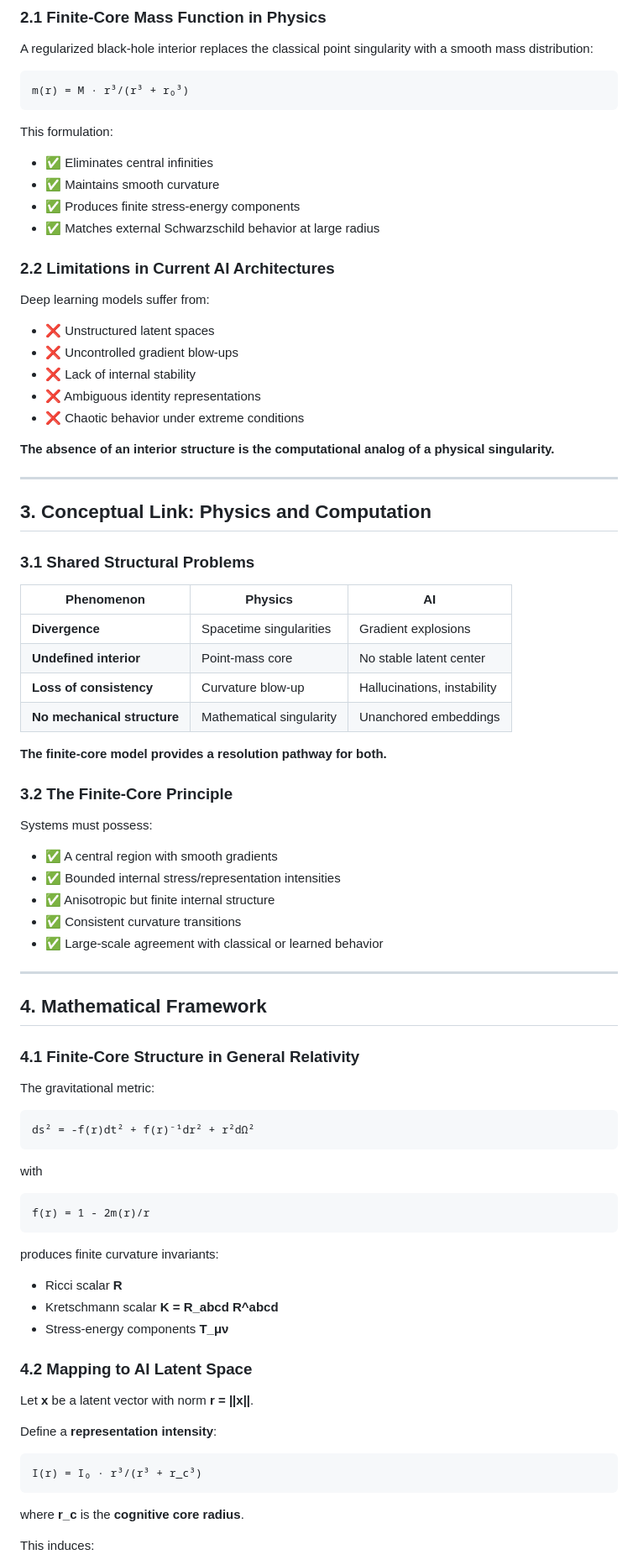
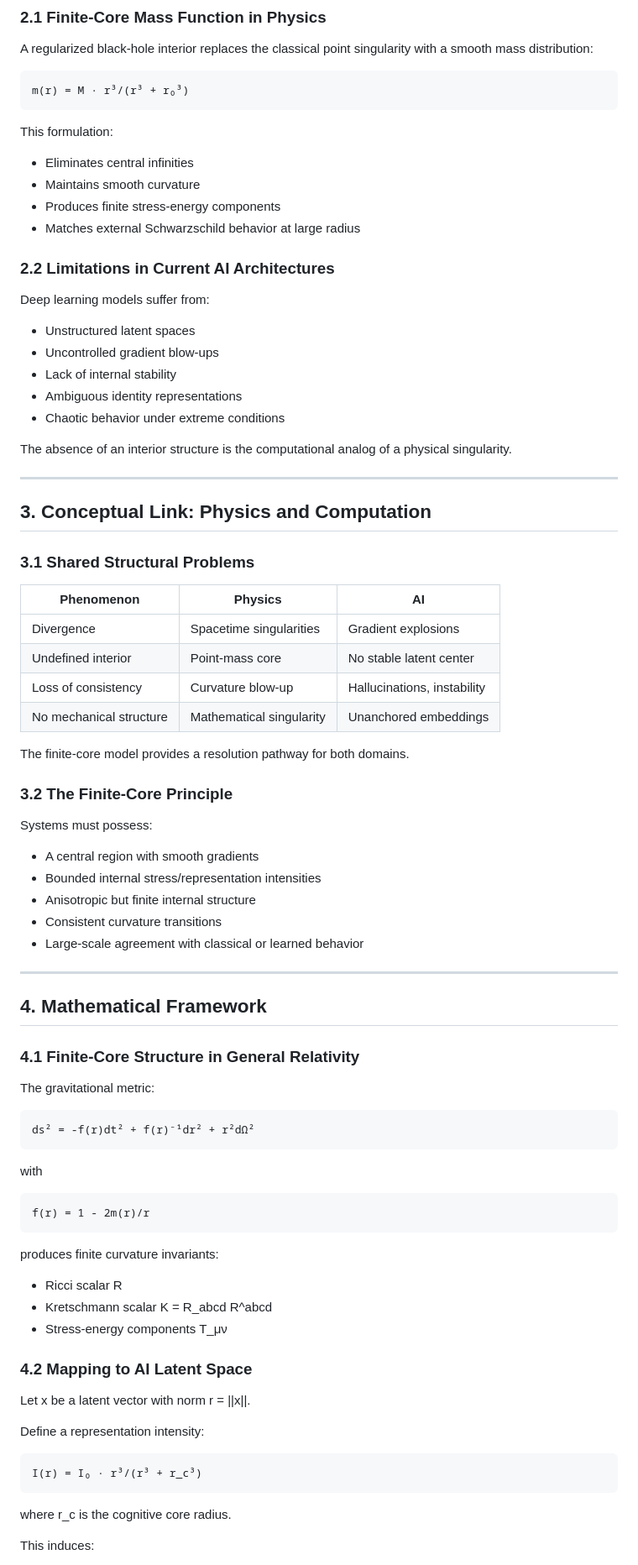
Before and after one commit to Ada40/fractal-harmonic-framework, a Markdown page: UNIFIED_FINITE_CORE_MODEL.md, the part around the change printed below. Shown: that part at 84% size. GitHub-like rendering.

Commit message:
Update unified finite-core model: Remove emojis, professional formatting

````diff
--- a/UNIFIED_FINITE_CORE_MODEL.md
+++ b/UNIFIED_FINITE_CORE_MODEL.md
@@ -32,21 +32,21 @@ m(r) = M · r³/(r³ + r₀³)
 ```
 
 This formulation:
-- ✅ Eliminates central infinities
-- ✅ Maintains smooth curvature
-- ✅ Produces finite stress-energy components
-- ✅ Matches external Schwarzschild behavior at large radius
+- Eliminates central infinities
+- Maintains smooth curvature
+- Produces finite stress-energy components
+- Matches external Schwarzschild behavior at large radius
 
 ### 2.2 Limitations in Current AI Architectures
 
 Deep learning models suffer from:
-- ❌ Unstructured latent spaces
-- ❌ Uncontrolled gradient blow-ups
-- ❌ Lack of internal stability
-- ❌ Ambiguous identity representations
-- ❌ Chaotic behavior under extreme conditions
+- Unstructured latent spaces
+- Uncontrolled gradient blow-ups
+- Lack of internal stability
+- Ambiguous identity representations
+- Chaotic behavior under extreme conditions
 
-**The absence of an interior structure is the computational analog of a physical singularity.**
+The absence of an interior structure is the computational analog of a physical singularity.
 
 ---
 
@@ -56,21 +56,21 @@ Deep learning models suffer from:
 
 | Phenomenon | Physics | AI |
 |------------|---------|-----|
-| **Divergence** | Spacetime singularities | Gradient explosions |
-| **Undefined interior** | Point-mass core | No stable latent center |
-| **Loss of consistency** | Curvature blow-up | Hallucinations, instability |
-| **No mechanical structure** | Mathematical singularity | Unanchored embeddings |
+| Divergence | Spacetime singularities | Gradient explosions |
+| Undefined interior | Point-mass core | No stable latent center |
+| Loss of consistency | Curvature blow-up | Hallucinations, instability |
+| No mechanical structure | Mathematical singularity | Unanchored embeddings |
 
-**The finite-core model provides a resolution pathway for both.**
+The finite-core model provides a resolution pathway for both domains.
 
 ### 3.2 The Finite-Core Principle
 
 Systems must possess:
-- ✅ A central region with smooth gradients
-- ✅ Bounded internal stress/representation intensities
-- ✅ Anisotropic but finite internal structure
-- ✅ Consistent curvature transitions
-- ✅ Large-scale agreement with classical or learned behavior
+- A central region with smooth gradients
+- Bounded internal stress/representation intensities
+- Anisotropic but finite internal structure
+- Consistent curvature transitions
+- Large-scale agreement with classical or learned behavior
 
 ---
 
@@ -79,29 +79,32 @@ Systems must possess:
 ### 4.1 Finite-Core Structure in General Relativity
 
 The gravitational metric:
+
 ```
 ds² = -f(r)dt² + f(r)⁻¹dr² + r²dΩ²
 ```
 
 with
+
 ```
 f(r) = 1 - 2m(r)/r
 ```
 
 produces finite curvature invariants:
-- Ricci scalar **R**
-- Kretschmann scalar **K = R_abcd R^abcd**
-- Stress-energy components **T_μν**
+- Ricci scalar R
+- Kretschmann scalar K = R_abcd R^abcd
+- Stress-energy components T_μν
 
 ### 4.2 Mapping to AI Latent Space
 
-Let **x** be a latent vector with norm **r = ||x||**.
+Let x be a latent vector with norm r = ||x||.
 
-Define a **representation intensity**:
+Define a representation intensity:
+
 ```
 I(r) = I₀ · r³/(r³ + r_c³)
 ```
 
-where **r_c** is the **cognitive core radius**.
+where r_c is the cognitive core radius.
 
 This induces:
````
Also changed, not shown: other parts of UNIFIED_FINITE_CORE_MODEL.md (+57 -60 lines).
